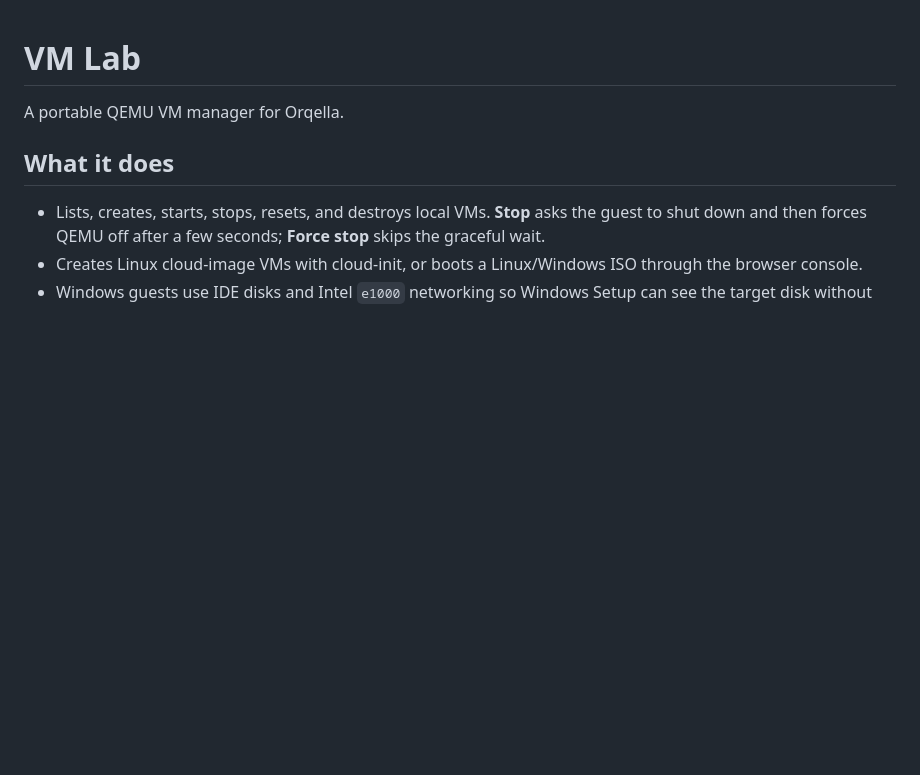
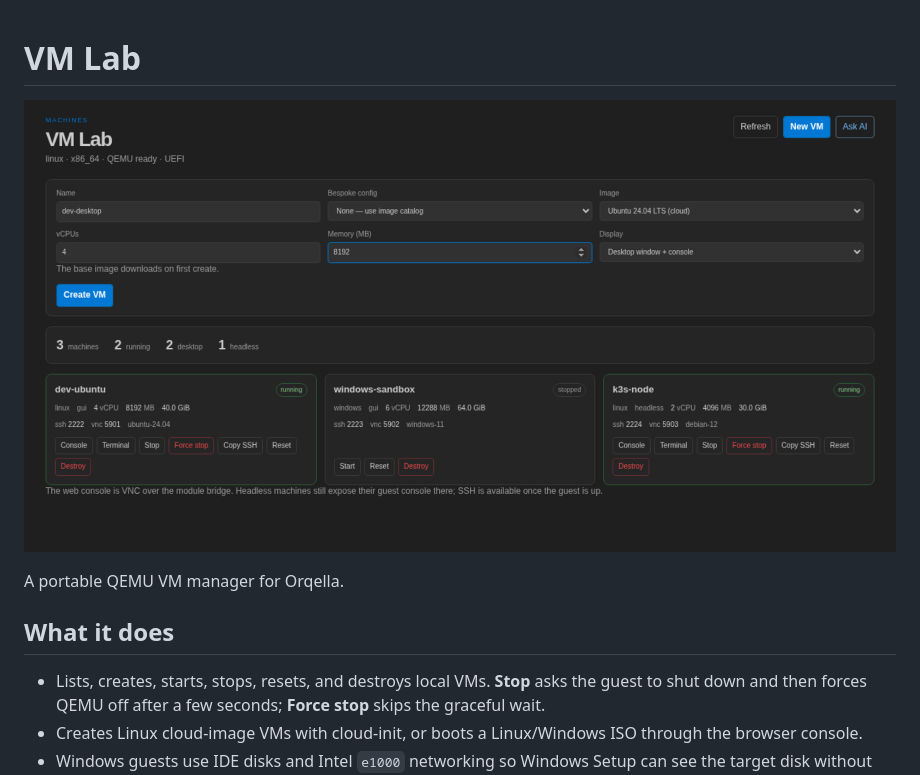
Before and after one commit to orqella/orqella-vm-lab, a Markdown page: README.md, the part around the change. GitHub-like rendering; pictures changed too: docs/screenshot.png (added); blank space fills up the shorter version.

Commit message:
Add README screenshot

```diff
--- a/README.md
+++ b/README.md
@@ -1,4 +1,6 @@
 # VM Lab
+
+![VM Lab with the VM creation form and three running or stopped machines](docs/screenshot.png)
 
 A portable QEMU VM manager for Orqella.
 
```
